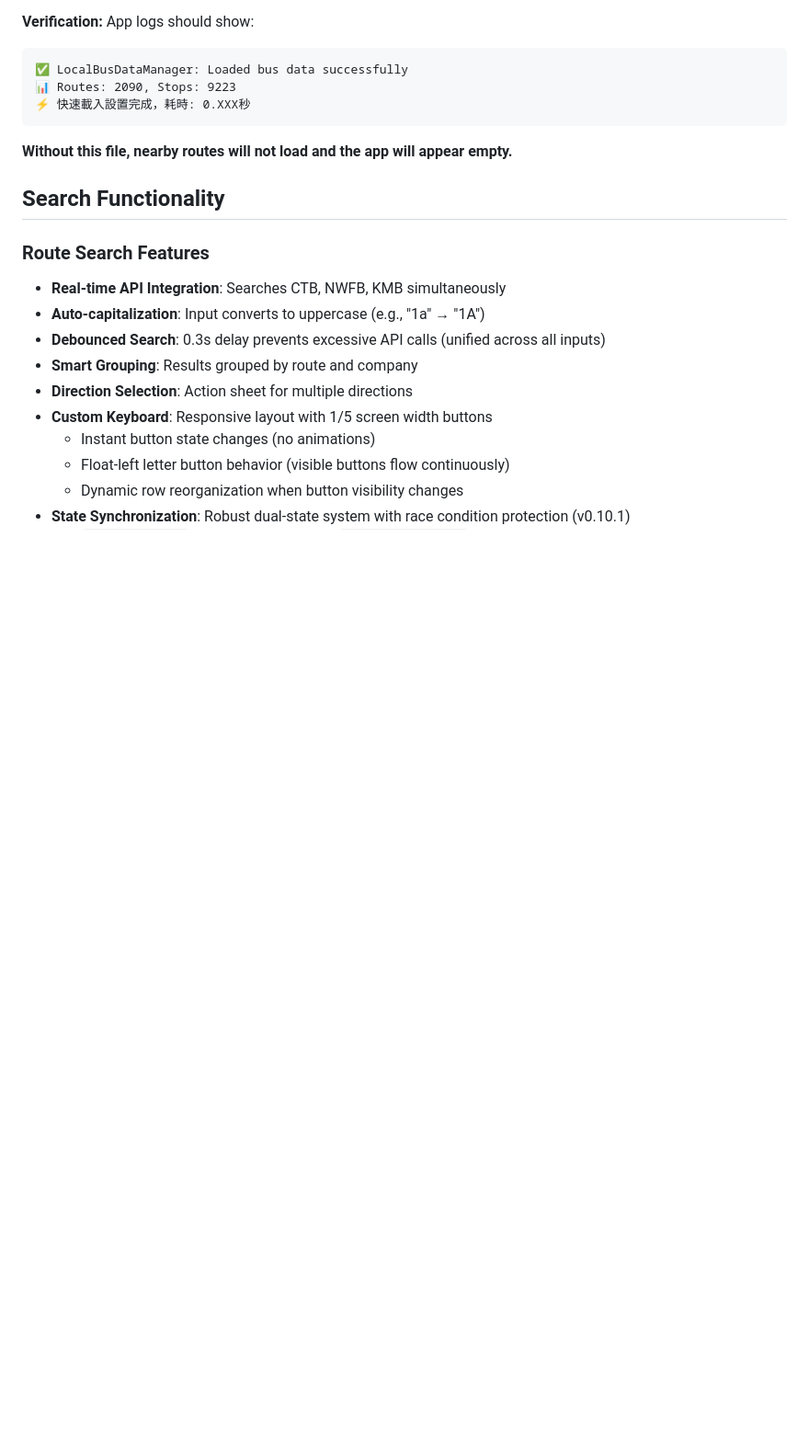
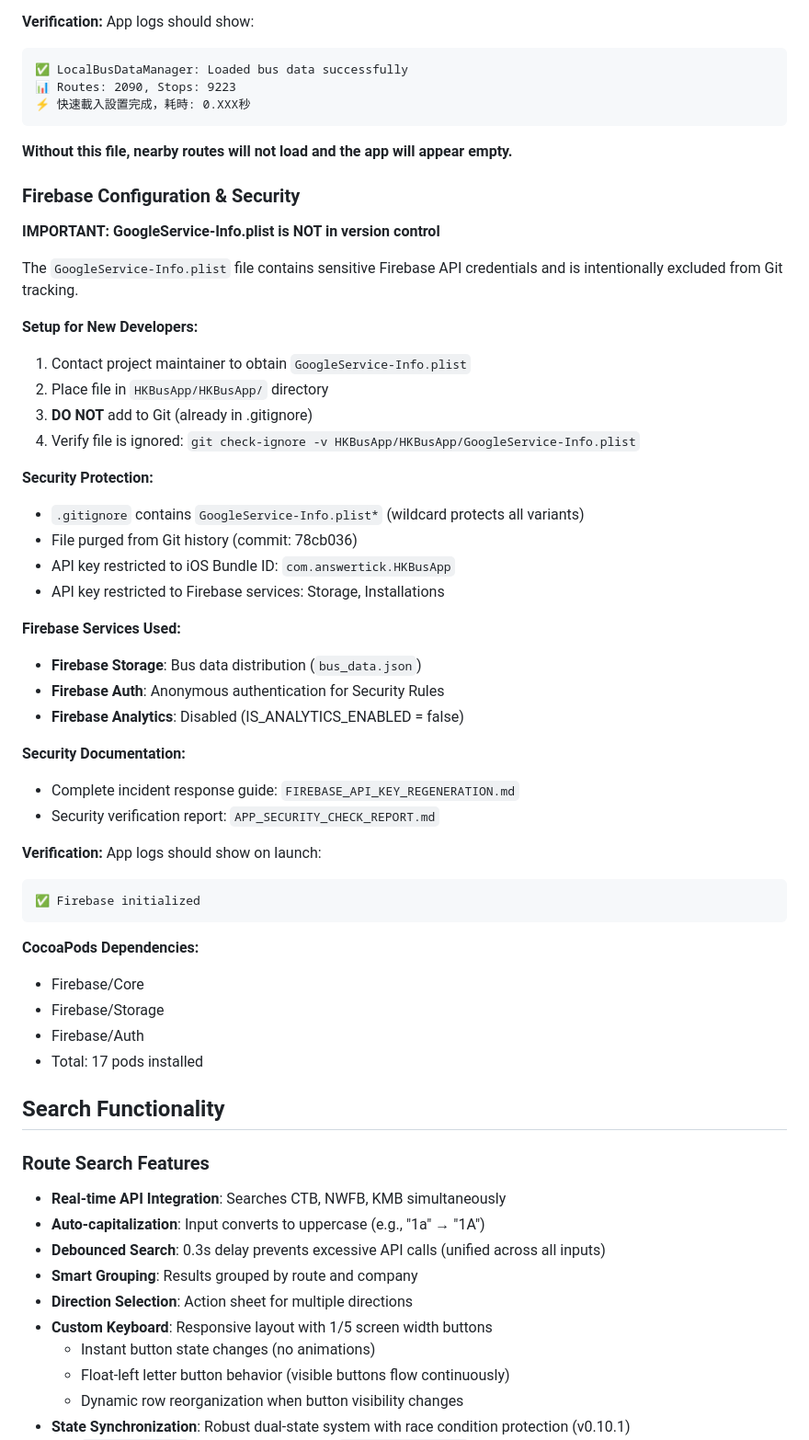
Before and after one commit to kwdav/HKBusApp, a Markdown page: CLAUDE.md, the part around one of its changes. Shown at 92% size. Rendered like a GitHub page; blank space fills up the shorter version.

````diff
--- a/CLAUDE.md
+++ b/CLAUDE.md
@@ -258,6 +258,45 @@ App logs should show:
 
 **Without this file, nearby routes will not load and the app will appear empty.**
 
+### Firebase Configuration & Security
+
+**IMPORTANT: GoogleService-Info.plist is NOT in version control**
+
+The `GoogleService-Info.plist` file contains sensitive Firebase API credentials and is intentionally excluded from Git tracking.
+
+**Setup for New Developers:**
+1. Contact project maintainer to obtain `GoogleService-Info.plist`
+2. Place file in `HKBusApp/HKBusApp/` directory
+3. **DO NOT** add to Git (already in .gitignore)
+4. Verify file is ignored: `git check-ignore -v HKBusApp/HKBusApp/GoogleService-Info.plist`
+
+**Security Protection:**
+- `.gitignore` contains `GoogleService-Info.plist*` (wildcard protects all variants)
+- File purged from Git history (commit: 78cb036)
+- API key restricted to iOS Bundle ID: `com.answertick.HKBusApp`
+- API key restricted to Firebase services: Storage, Installations
+
+**Firebase Services Used:**
+- **Firebase Storage**: Bus data distribution (`bus_data.json`)
+- **Firebase Auth**: Anonymous authentication for Security Rules
+- **Firebase Analytics**: Disabled (IS_ANALYTICS_ENABLED = false)
+
+**Security Documentation:**
+- Complete incident response guide: `FIREBASE_API_KEY_REGENERATION.md`
+- Security verification report: `APP_SECURITY_CHECK_REPORT.md`
+
+**Verification:**
+App logs should show on launch:
+```
+✅ Firebase initialized
+```
+
+**CocoaPods Dependencies:**
+- Firebase/Core
+- Firebase/Storage
+- Firebase/Auth
+- Total: 17 pods installed
+
 ## Search Functionality
 
 ### Route Search Features
````
Also changed, not shown: other parts of CLAUDE.md (+12 -9 lines), CHANGELOG.md (+60 -0 lines).
